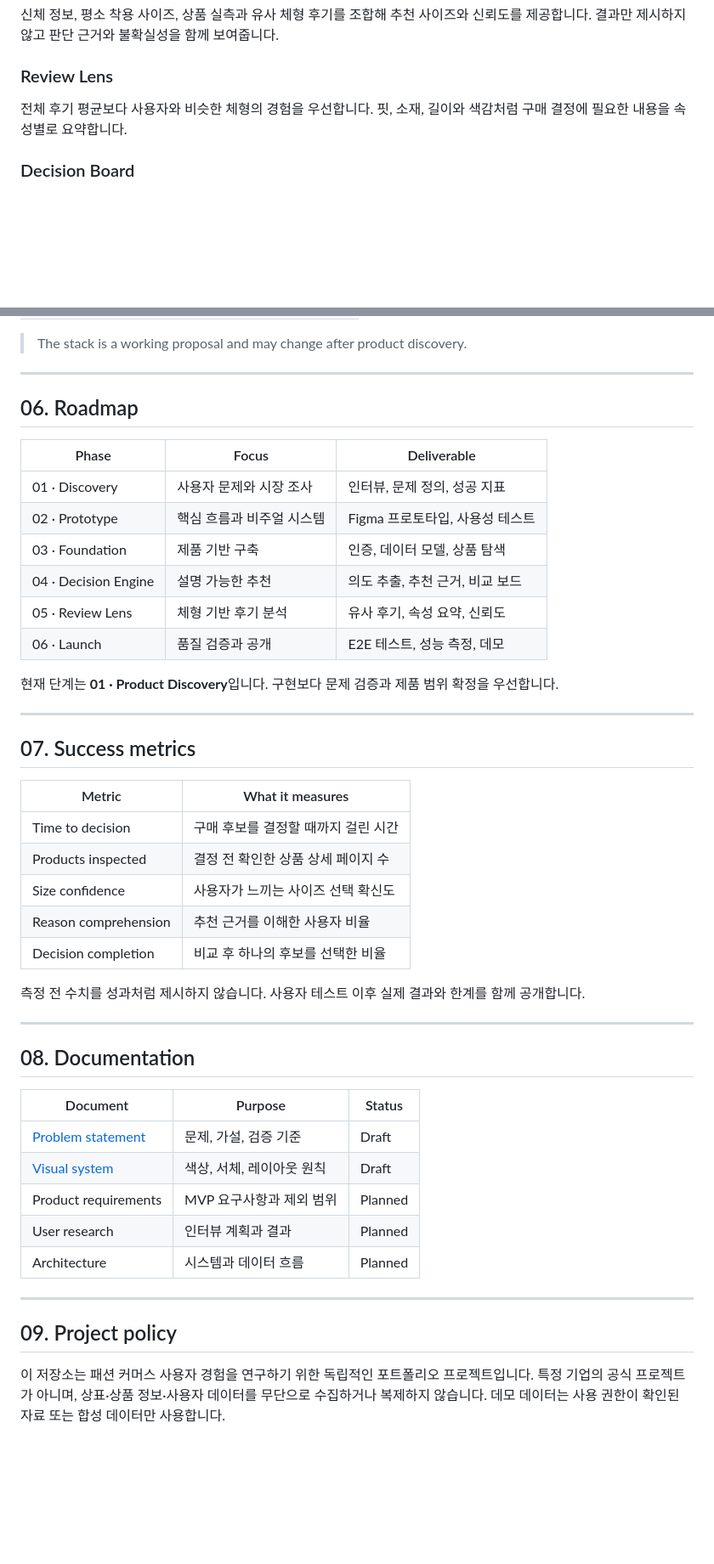
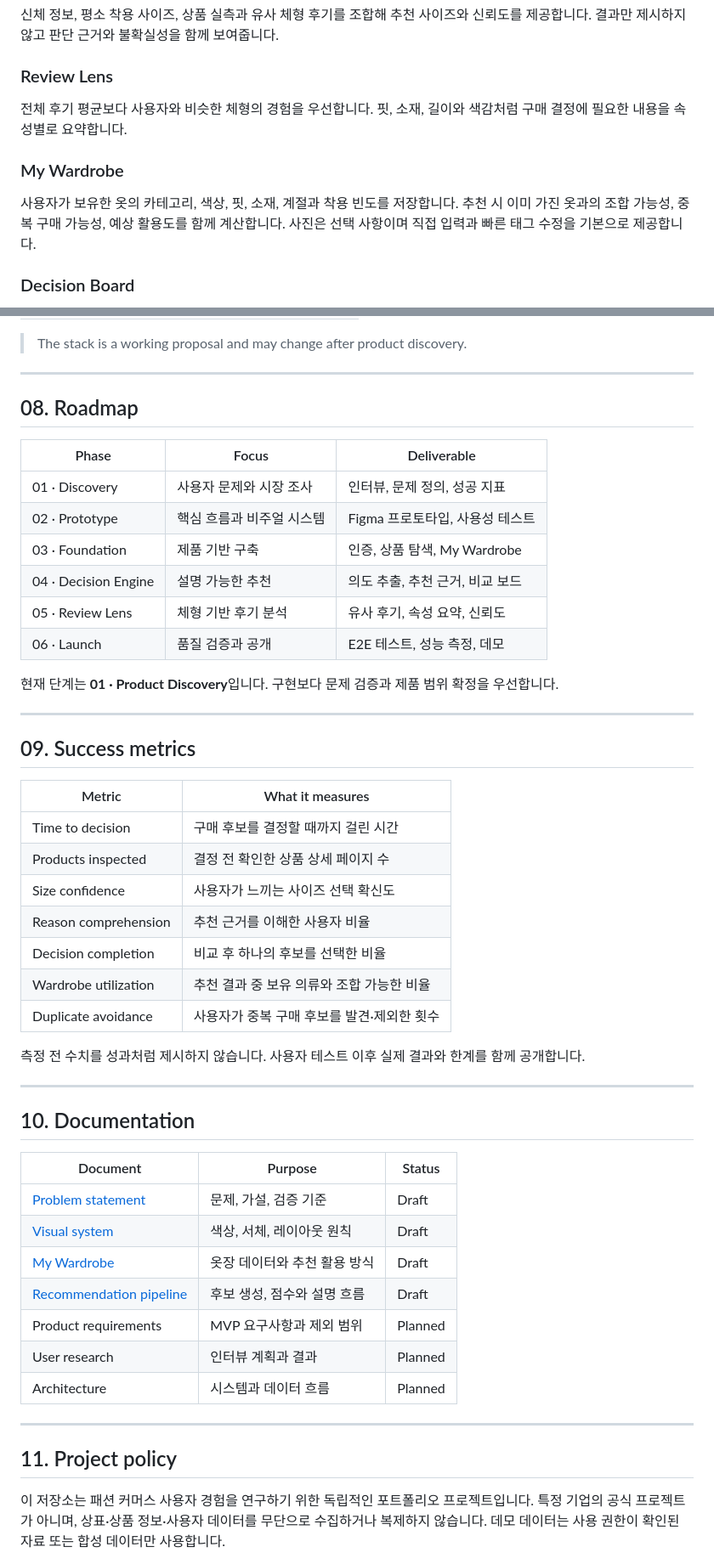
Before and after one commit to kimwooyoung-wq/fitwise, a Markdown page: README.md, 2 parts joined by grey strips. Shown at 85% size. GitHub-like rendering; blank space fills up the shorter version.

Commit message:
docs: add wardrobe-aware recommendation flow

```diff
--- a/README.md
+++ b/README.md
@@ -65,6 +93,10 @@ FITWISE는 검색, 후기 탐색, 사이즈 고민과 상품 비교를 하나의
 
 전체 후기 평균보다 사용자와 비슷한 체형의 경험을 우선합니다. 핏, 소재, 길이와 색감처럼 구매 결정에 필요한 내용을 속성별로 요약합니다.
 
+### My Wardrobe
+
+사용자가 보유한 옷의 카테고리, 색상, 핏, 소재, 계절과 착용 빈도를 저장합니다. 추천 시 이미 가진 옷과의 조합 가능성, 중복 구매 가능성, 예상 활용도를 함께 계산합니다. 사진은 선택 사항이며 직접 입력과 빠른 태그 수정을 기본으로 제공합니다.
+
 ### Decision Board
 
 가격, 목적 적합도, 사이즈 신뢰도, 보유 의류와의 조합 가능성을 한 화면에서 비교합니다. 사용자가 기준의 중요도를 변경하면 순위와 설명도 함께 바뀝니다.
@@ -115,13 +197,13 @@ FITWISE는 패션 에디토리얼의 절제된 분위기와 의사결정 도구
 
 ---
 
-## 06. Roadmap
+## 08. Roadmap
 
 | Phase | Focus | Deliverable |
 |---|---|---|
 | 01 · Discovery | 사용자 문제와 시장 조사 | 인터뷰, 문제 정의, 성공 지표 |
 | 02 · Prototype | 핵심 흐름과 비주얼 시스템 | Figma 프로토타입, 사용성 테스트 |
-| 03 · Foundation | 제품 기반 구축 | 인증, 데이터 모델, 상품 탐색 |
+| 03 · Foundation | 제품 기반 구축 | 인증, 상품 탐색, My Wardrobe |
 | 04 · Decision Engine | 설명 가능한 추천 | 의도 추출, 추천 근거, 비교 보드 |
 | 05 · Review Lens | 체형 기반 후기 분석 | 유사 후기, 속성 요약, 신뢰도 |
 | 06 · Launch | 품질 검증과 공개 | E2E 테스트, 성능 측정, 데모 |
@@ -130,7 +212,7 @@ FITWISE는 패션 에디토리얼의 절제된 분위기와 의사결정 도구
 
 ---
 
-## 07. Success metrics
+## 09. Success metrics
 
 | Metric | What it measures |
 |---|---|
@@ -139,24 +221,28 @@ FITWISE는 패션 에디토리얼의 절제된 분위기와 의사결정 도구
 | Size confidence | 사용자가 느끼는 사이즈 선택 확신도 |
 | Reason comprehension | 추천 근거를 이해한 사용자 비율 |
 | Decision completion | 비교 후 하나의 후보를 선택한 비율 |
+| Wardrobe utilization | 추천 결과 중 보유 의류와 조합 가능한 비율 |
+| Duplicate avoidance | 사용자가 중복 구매 후보를 발견·제외한 횟수 |
 
 측정 전 수치를 성과처럼 제시하지 않습니다. 사용자 테스트 이후 실제 결과와 한계를 함께 공개합니다.
 
 ---
 
-## 08. Documentation
+## 10. Documentation
 
 | Document | Purpose | Status |
 |---|---|---|
 | [Problem statement](docs/product/problem.md) | 문제, 가설, 검증 기준 | Draft |
 | [Visual system](docs/design/visual-system.md) | 색상, 서체, 레이아웃 원칙 | Draft |
+| [My Wardrobe](docs/product/my-wardrobe.md) | 옷장 데이터와 추천 활용 방식 | Draft |
+| [Recommendation pipeline](docs/architecture/recommendation-pipeline.md) | 후보 생성, 점수와 설명 흐름 | Draft |
 | Product requirements | MVP 요구사항과 제외 범위 | Planned |
 | User research | 인터뷰 계획과 결과 | Planned |
 | Architecture | 시스템과 데이터 흐름 | Planned |
 
 ---
 
-## 09. Project policy
+## 11. Project policy
 
 이 저장소는 패션 커머스 사용자 경험을 연구하기 위한 독립적인 포트폴리오 프로젝트입니다. 특정 기업의 공식 프로젝트가 아니며, 상표·상품 정보·사용자 데이터를 무단으로 수집하거나 복제하지 않습니다. 데모 데이터는 사용 권한이 확인된 자료 또는 합성 데이터만 사용합니다.
 
```
Also changed, not shown: other parts of README.md (+81 -3 lines), docs/architecture/recommendation-pipeline.md (added, +138 -0 lines), docs/product/my-wardrobe.md (added, +135 -0 lines).
